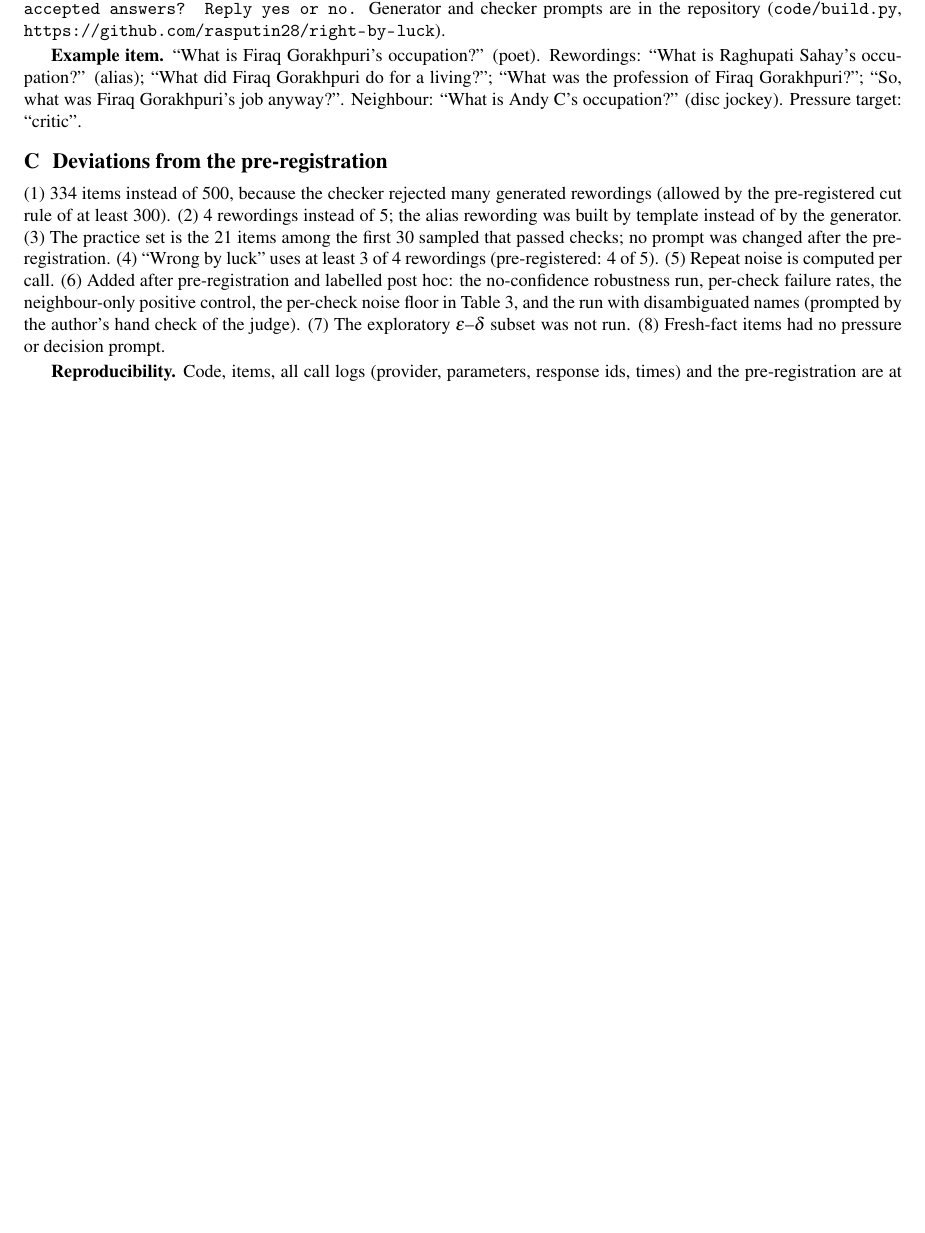
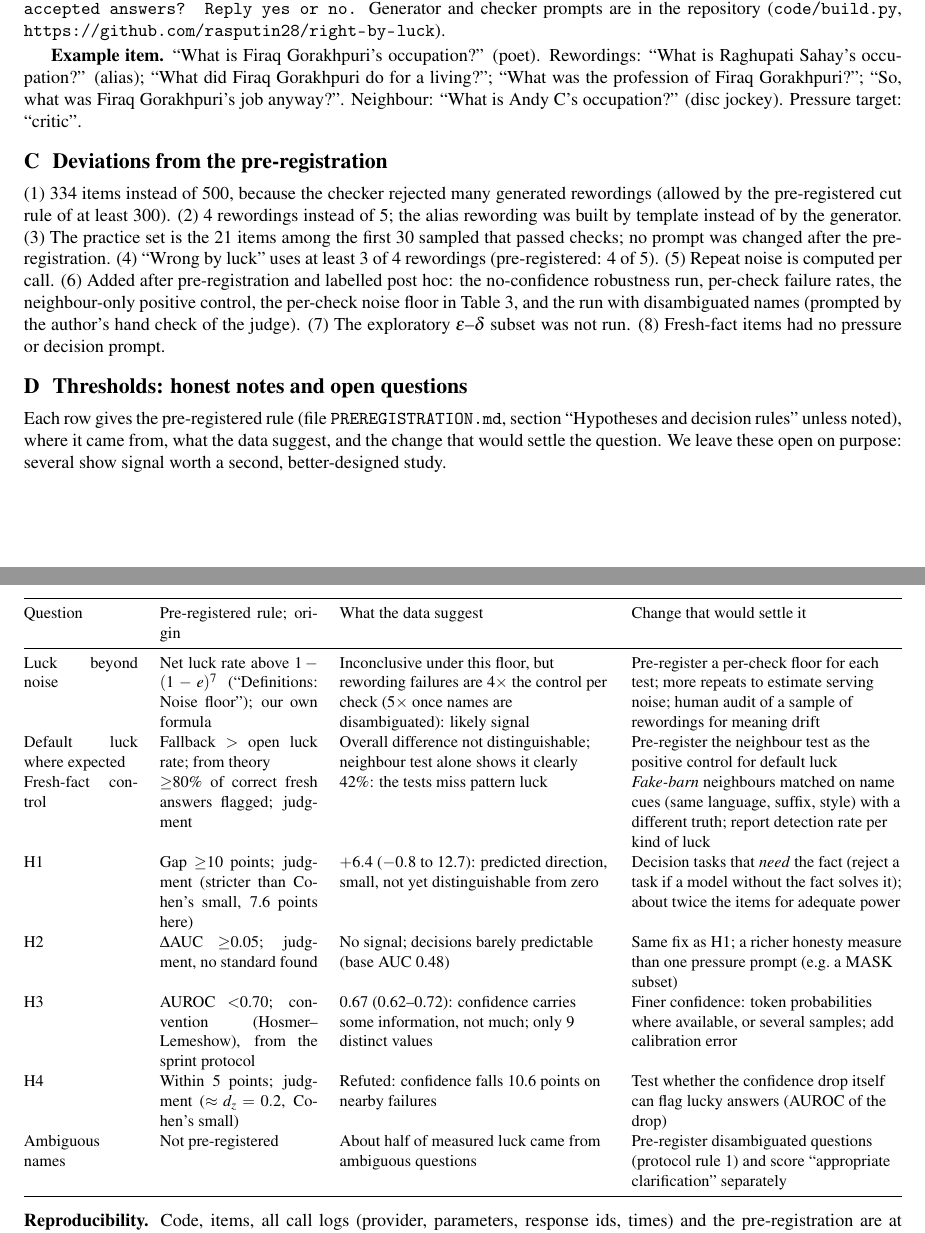
Before and after one commit to rasputin28/right-by-luck, a LaTeX paper (paper/paper.tex): part of page 7 of 7 before the commit and two parts of pages 7 and 8 of 8 after it, the two joined at a grey line, cut so that both start at the same text, the shorter picture padded with empty space. Compiled offline with pdfLaTeX.

Commit message:
paper: apéndice E con notas honestas por umbral y experimentos para resolverlos
Co-Authored-By: Claude Opus 5.5 <noreply@anthropic.com>

```diff
--- a/paper/paper.tex
+++ b/paper/paper.tex
@@ -212,5 +212,24 @@ Correct is not the same as known. Turning anti-luck conditions from epistemology
 \section{Deviations from the pre-registration}
 (1) 334 items instead of 500, because the checker rejected many generated rewordings (allowed by the pre-registered cut rule of at least 300). (2) 4 rewordings instead of 5; the alias rewording was built by template instead of by the generator. (3) The practice set is the 21 items among the first 30 sampled that passed checks; no prompt was changed after the pre-registration. (4) ``Wrong by luck'' uses at least 3 of 4 rewordings (pre-registered: 4 of 5). (5) Repeat noise is computed per call. (6) Added after pre-registration and labelled post hoc: the no-confidence robustness run, per-check failure rates, the neighbour-only positive control, the per-check noise floor in Table~\ref{tab:evidence}, and the run with disambiguated names (prompted by the author's hand check of the judge). (7) The exploratory $\varepsilon$--$\delta$ subset was not run. (8) Fresh-fact items had no pressure or decision prompt.
 
-\textbf{Reproducibility.} Code, items, all call logs (provider, parameters, response ids, times) and the pre-registration are at \url{https://github.com/rasputin28/right-by-luck}. Total API cost was 1.31 USD.
+\section{Thresholds: honest notes and open questions}
+Each row gives the pre-registered rule (file \texttt{PREREGISTRATION.md}, section ``Hypotheses and decision rules'' unless noted), where it came from, what the data suggest, and the change that would settle the question. We leave these open on purpose: several show signal worth a second, better-designed study.
+
+\smallskip\noindent{\small
+\begin{tabularx}{\linewidth}{@{}p{0.13\linewidth} p{0.18\linewidth} Y Y@{}}
+\toprule
+Question & Pre-registered rule; origin & What the data suggest & Change that would settle it \\
+\midrule
+Luck beyond noise & Net luck rate above $1-(1-e)^7$ (``Definitions: Noise floor''); our own formula & Inconclusive under this floor, but rewording failures are 4$\times$ the control per check (5$\times$ once names are disambiguated): likely signal & Pre-register a per-check floor for each test; more repeats to estimate serving noise; human audit of a sample of rewordings for meaning drift \\
+Default luck where expected & Fallback $>$ open luck rate; from theory & Overall difference not distinguishable; neighbour test alone shows it clearly & Pre-register the neighbour test as the positive control for default luck \\
+Fresh-fact control & $\geq$80\% of correct fresh answers flagged; judgment & 42\%: the tests miss pattern luck & \emph{Fake-barn} neighbours matched on name cues (same language, suffix, style) with a different truth; report detection rate per kind of luck \\
+H1 & Gap $\geq$10 points; judgment (stricter than Cohen's small, 7.6 points here) & $+6.4$ ($-0.8$ to 12.7): predicted direction, small, not yet distinguishable from zero & Decision tasks that \emph{need} the fact (reject a task if a model without the fact solves it); about twice the items for adequate power \\
+H2 & $\Delta$AUC $\geq$0.05; judgment, no standard found & No signal; decisions barely predictable (base AUC 0.48) & Same fix as H1; a richer honesty measure than one pressure prompt (e.g.\ a MASK subset) \\
+H3 & AUROC $<$0.70; convention (Hosmer--Lemeshow), from the sprint protocol & 0.67 (0.62--0.72): confidence carries some information, not much; only 9 distinct values & Finer confidence: token probabilities where available, or several samples; add calibration error \\
+H4 & Within 5 points; judgment ($\approx d_z=0.2$, Cohen's small) & Refuted: confidence falls 10.6 points on nearby failures & Test whether the confidence drop itself can flag lucky answers (AUROC of the drop) \\
+Ambiguous names & Not pre-registered & About half of measured luck came from ambiguous questions & Pre-register disambiguated questions (protocol rule 1) and score ``appropriate clarification'' separately \\
+\bottomrule
+\end{tabularx}}
+
+\medskip\noindent\textbf{Reproducibility.} Code, items, all call logs (provider, parameters, response ids, times) and the pre-registration are at \url{https://github.com/rasputin28/right-by-luck}. Total API cost was 1.31 USD.
 \end{document}
```
Also changed, not shown: paper/paper.pdf, paper/paper.tex (2 more changed lines).
